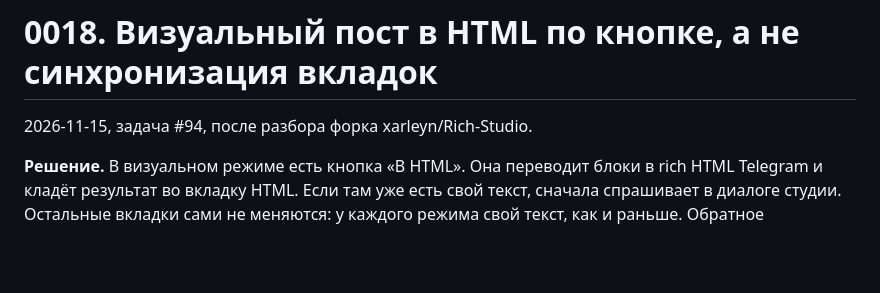
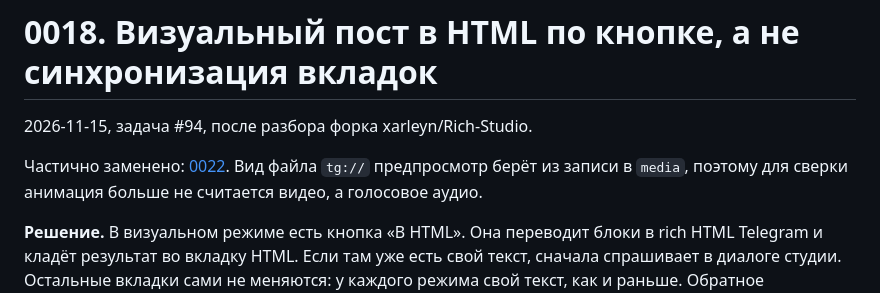
Before and after one commit to nikitaCodeSave/Rich-Studio, a Markdown page: docs/decisions/0018-html-export-on-request.md, the part around the change. Drawn GitHub-style; blank space fills up the shorter version.

```diff
--- a/docs/decisions/0018-html-export-on-request.md
+++ b/docs/decisions/0018-html-export-on-request.md
@@ -1,6 +1,8 @@
 # 0018. Визуальный пост в HTML по кнопке, а не синхронизация вкладок
 
 2026-11-15, задача #94, после разбора форка xarleyn/Rich-Studio.
+
+Частично заменено: [0022](0022-code-block-without-highlighting.md). Вид файла `tg://` предпросмотр берёт из записи в `media`, поэтому для сверки анимация больше не считается видео, а голосовое аудио.
 
 **Решение.** В визуальном режиме есть кнопка «В HTML». Она переводит блоки в rich HTML Telegram и кладёт результат во вкладку HTML. Если там уже есть свой текст, сначала спрашивает в диалоге студии. Остальные вкладки сами не меняются: у каждого режима свой текст, как и раньше. Обратное направление уже есть: «В визуальный» после «Мне в личку» берёт блоки, которые сделал из поста Telegram.
 
```
Also changed, not shown: README.md (+2 -2 lines), docs/decisions/0022-code-block-without-highlighting.md (added, +18 -0 lines), docs/decisions/README.md (+1 -0 lines), docs/images/preview-showcase-light.jpg, examples/media/check.gif (added), 7 other files.
